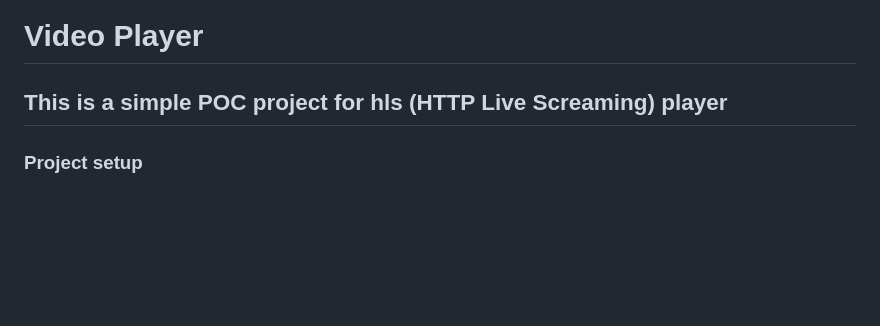
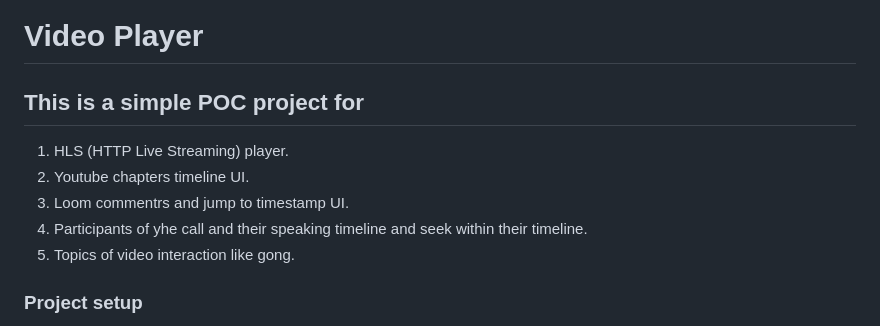
Before and after one commit to NaveenPantra/video-player, a Markdown page: README.md, the part around the change. Drawn GitHub-style; blank space fills up the shorter version.

```diff
--- a/README.md
+++ b/README.md
@@ -1,6 +1,11 @@
 # Video Player
 
-## This is a simple POC project for hls (HTTP Live Screaming) player
+## This is a simple POC project for
+1. HLS (HTTP Live Streaming) player.
+2. Youtube chapters timeline UI.
+3. Loom commentrs and jump to timestamp UI.
+4. Participants of yhe call and their speaking timeline and seek within their timeline.
+5. Topics of video interaction like gong.
 
 ### Project setup
 - This project is set up with `vite`
```
